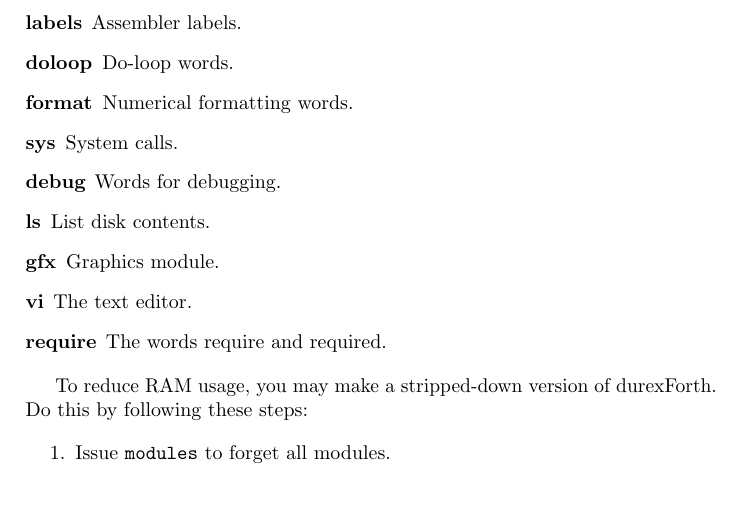
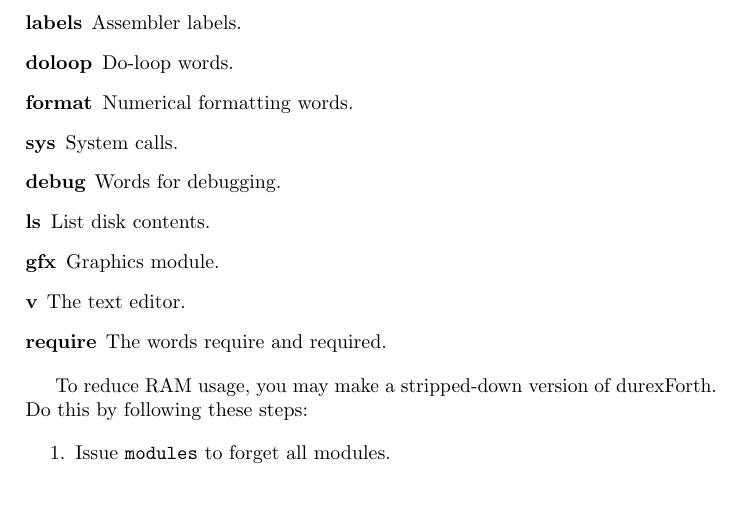
Before and after one commit to jkotlinski/durexforth, a LaTeX thesis (docs/manual.tex, which reads docs/tutorial.tex): part of page 8 of 31, cut so that both start at the same text. Compiled offline with pdfLaTeX.

Commit message:
rename vi.fs => v.fs

```diff
--- a/docs/tutorial.tex
+++ b/docs/tutorial.tex
@@ -123,7 +123,7 @@
     \item[debug] Words for debugging.
     \item[ls] List disk contents.
     \item[gfx] Graphics module.
-    \item[vi] The text editor.
+    \item[v] The text editor.
     \item[require] The words require and required.
 \end{description}
 
```
Also changed, not shown: Makefile, 4 other files.
